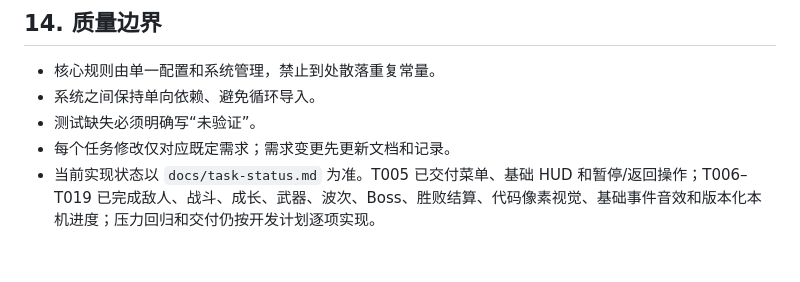
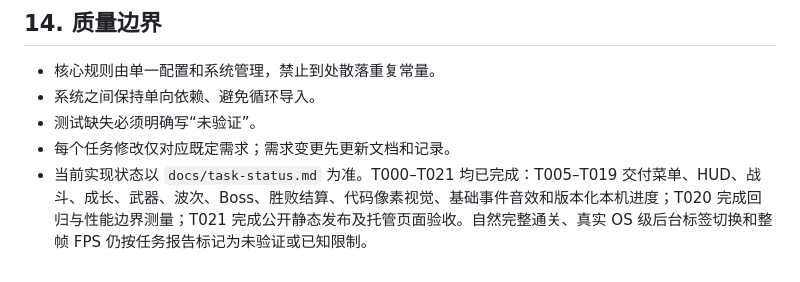
Before and after one commit to mingw0788/protocol-zero, a Markdown page: docs/architecture.md, the part around the change. Drawn GitHub-style.

```diff
--- a/docs/architecture.md
+++ b/docs/architecture.md
@@ -503,4 +503,4 @@ T021 必须运行构建并在部署后的静态页面上验证，不可只在 Vi
 - 系统之间保持单向依赖、避免循环导入。
 - 测试缺失必须明确写“未验证”。
 - 每个任务修改仅对应既定需求；需求变更先更新文档和记录。
-- 当前实现状态以 `docs/task-status.md` 为准。T005 已交付菜单、基础 HUD 和暂停/返回操作；T006–T019 已完成敌人、战斗、成长、武器、波次、Boss、胜败结算、代码像素视觉、基础事件音效和版本化本机进度；压力回归和交付仍按开发计划逐项实现。
+- 当前实现状态以 `docs/task-status.md` 为准。T000–T021 均已完成：T005–T019 交付菜单、HUD、战斗、成长、武器、波次、Boss、胜败结算、代码像素视觉、基础事件音效和版本化本机进度；T020 完成回归与性能边界测量；T021 完成公开静态发布及托管页面验收。自然完整通关、真实 OS 级后台标签切换和整帧 FPS 仍按任务报告标记为未验证或已知限制。
```
Also changed, not shown: docs/task-report-T021.md (+5 -5 lines).
